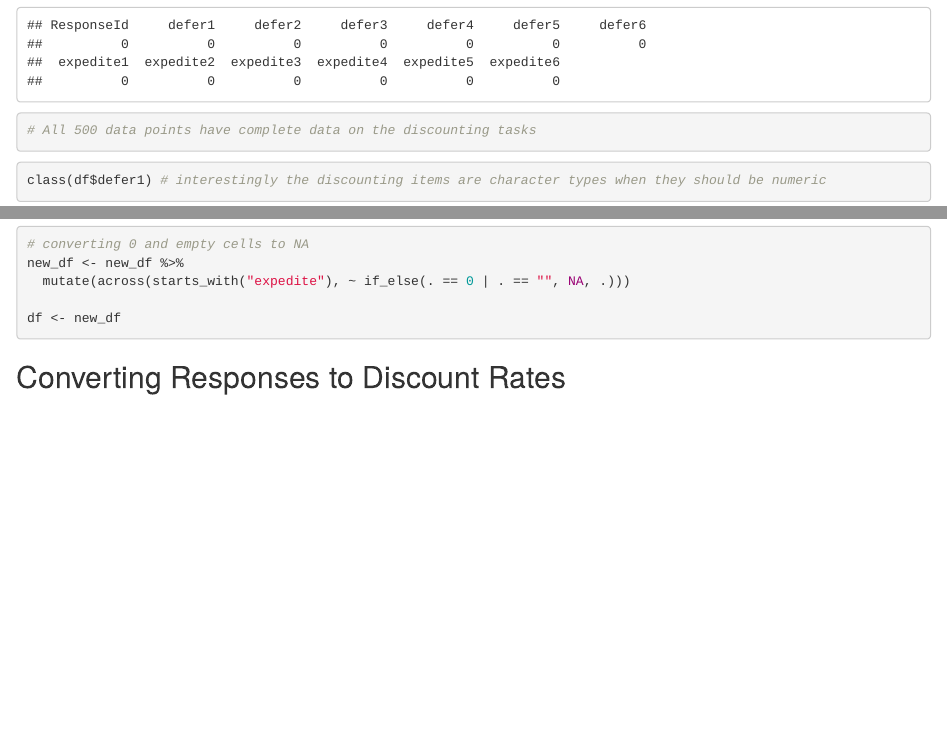
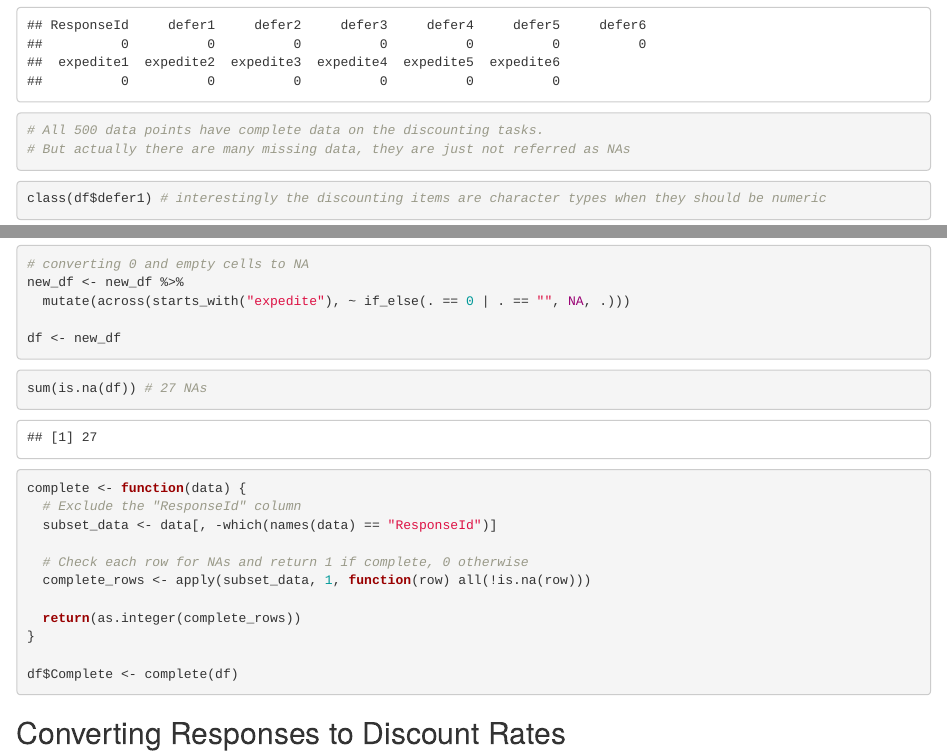
Before and after one commit to Sijan14/CFA_delay_discounting, an R Markdown document (CFA_project.Rmd): the page in a window 1100 px wide, from 990 px down, and a second part further down, joined at a grey line. Rendered offline with R 4.5, knitr and Pandoc, with nearby package versions; some code elsewhere in the file could not run offline.

Commit message:
Added function for missing data

````diff
--- a/CFA_project.Rmd
+++ b/CFA_project.Rmd
@@ -47,7 +47,8 @@ na_count <- function(df){
 
 print(unlist(na_count(df)))
 
-# All 500 data points have complete data on the discounting tasks
+# All 500 data points have complete data on the discounting tasks.
+# But actually there are many missing data, they are just not referred as NAs
 ```
 
 
@@ -108,6 +109,21 @@ new_df <- new_df %>%
   mutate(across(starts_with("expedite"), ~ if_else(. == 0 | . == "", NA, .)))
 
 df <- new_df
+```
+```{r}
+sum(is.na(df)) # 27 NAs
+
+complete <- function(data) {
+  # Exclude the "ResponseId" column
+  subset_data <- data[, -which(names(data) == "ResponseId")]
+
+  # Check each row for NAs and return 1 if complete, 0 otherwise
+  complete_rows <- apply(subset_data, 1, function(row) all(!is.na(row)))
+
+  return(as.integer(complete_rows))
+}
+
+df$Complete <- complete(df)
 ```
 
 ## Converting Responses to Discount Rates
````
Also changed, not shown: CFA_project.Rmd (4 more changed lines), 1 other file.
